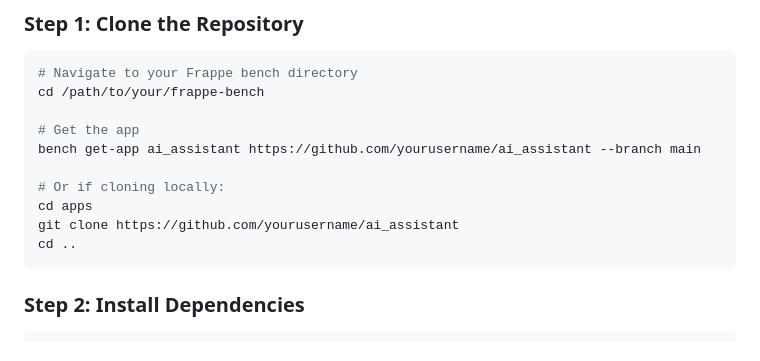
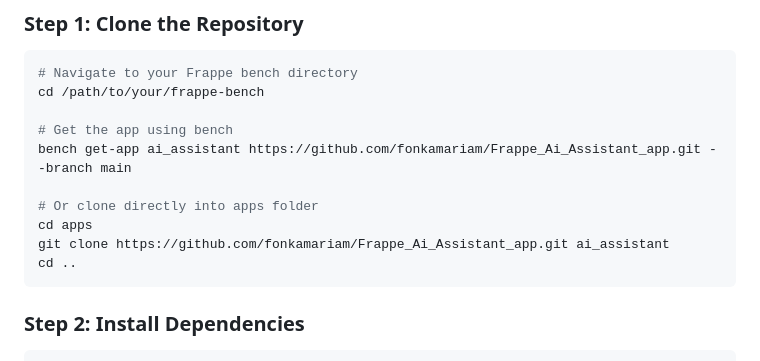
Before and after one commit to fonkamariam/Frappe_Ai_Assistant_app, a Markdown page: README.md, the part around the change. Drawn GitHub-style.

Commit message:
updated Readme with correct clone instruction

````diff
--- a/README.md
+++ b/README.md
@@ -25,12 +25,12 @@ An intelligent AI chatbot for Frappe/ERPNext that answers questions about your b
 # Navigate to your Frappe bench directory
 cd /path/to/your/frappe-bench
 
-# Get the app
-bench get-app ai_assistant https://github.com/yourusername/ai_assistant --branch main
+# Get the app using bench
+bench get-app ai_assistant https://github.com/fonkamariam/Frappe_Ai_Assistant_app.git --branch main
 
-# Or if cloning locally:
+# Or clone directly into apps folder
 cd apps
-git clone https://github.com/yourusername/ai_assistant
+git clone https://github.com/fonkamariam/Frappe_Ai_Assistant_app.git ai_assistant
 cd ..
 ```
 
````
